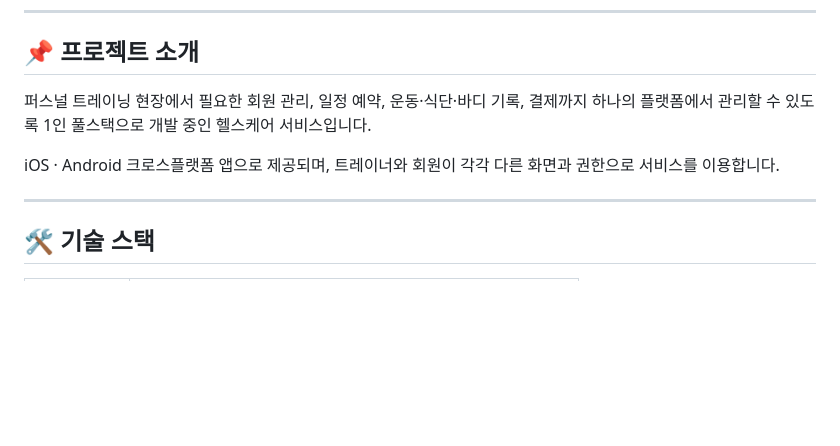
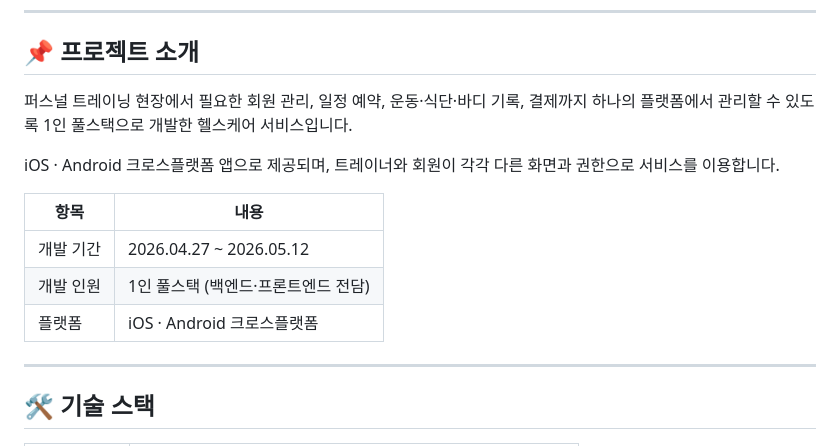
Before and after one commit to dlatoquf/FitLogApp, a Markdown page: README.md, the part around one of its changes. Rendered like a GitHub page; blank space fills up the shorter version.

```diff
--- a/README.md
+++ b/README.md
@@ -7,9 +7,15 @@
 ## 📌 프로젝트 소개
 
 퍼스널 트레이닝 현장에서 필요한 회원 관리, 일정 예약, 운동·식단·바디 기록, 결제까지
-하나의 플랫폼에서 관리할 수 있도록 1인 풀스택으로 개발 중인 헬스케어 서비스입니다.
+하나의 플랫폼에서 관리할 수 있도록 1인 풀스택으로 개발한 헬스케어 서비스입니다.
 
 iOS · Android 크로스플랫폼 앱으로 제공되며, 트레이너와 회원이 각각 다른 화면과 권한으로 서비스를 이용합니다.
+
+| 항목 | 내용 |
+|------|------|
+| 개발 기간 | 2026.04.27 ~ 2026.05.12 |
+| 개발 인원 | 1인 풀스택 (백엔드·프론트엔드 전담) |
+| 플랫폼 | iOS · Android 크로스플랫폼 |
 
 ---
 
```
Also changed, not shown: other parts of README.md (+44 -0 lines).
